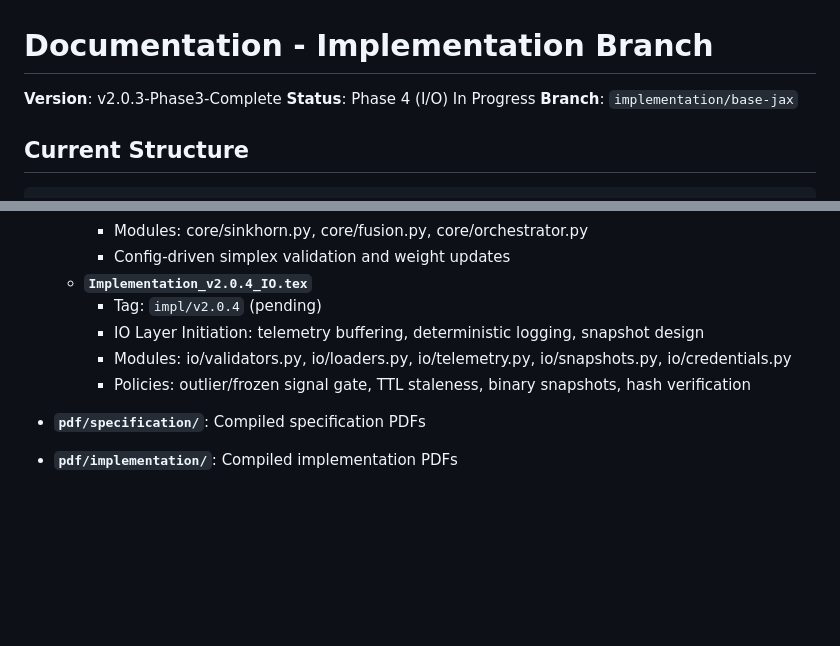
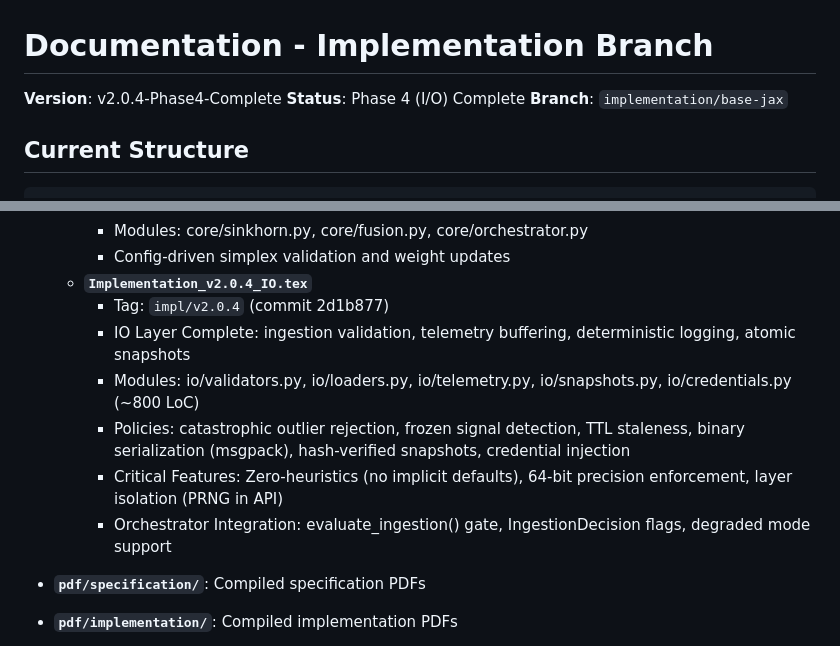
Before and after one commit to obosio/STOCHASTIC_PREDICTOR, a Markdown page: doc/README.md, 2 parts joined by grey strips. Drawn GitHub-style; blank space fills up the shorter version.

```diff
--- a/doc/README.md
+++ b/doc/README.md
@@ -1,7 +1,7 @@
 # Documentation - Implementation Branch
 
-**Version**: v2.0.3-Phase3-Complete
-**Status**: Phase 4 (I/O) In Progress
+**Version**: v2.0.4-Phase4-Complete
+**Status**: Phase 4 (I/O) Complete
 **Branch**: `implementation/base-jax`
 
 ## Current Structure
@@ -64,10 +64,12 @@ doc/                                  # Documentation root
     - Modules: core/sinkhorn.py, core/fusion.py, core/orchestrator.py
     - Config-driven simplex validation and weight updates
   - **`Implementation_v2.0.4_IO.tex`**
-    - Tag: `impl/v2.0.4` (pending)
-    - IO Layer Initiation: telemetry buffering, deterministic logging, snapshot design
-    - Modules: io/validators.py, io/loaders.py, io/telemetry.py, io/snapshots.py, io/credentials.py
-    - Policies: outlier/frozen signal gate, TTL staleness, binary snapshots, hash verification
+    - Tag: `impl/v2.0.4` (commit 2d1b877)
+    - IO Layer Complete: ingestion validation, telemetry buffering, deterministic logging, atomic snapshots
+    - Modules: io/validators.py, io/loaders.py, io/telemetry.py, io/snapshots.py, io/credentials.py (~800 LoC)
+    - Policies: catastrophic outlier rejection, frozen signal detection, TTL staleness, binary serialization (msgpack), hash-verified snapshots, credential injection
+    - Critical Features: Zero-heuristics (no implicit defaults), 64-bit precision enforcement, layer isolation (PRNG in API)
+    - Orchestrator Integration: evaluate_ingestion() gate, IngestionDecision flags, degraded mode support
 
 - **`pdf/specification/`**: Compiled specification PDFs
 
```
Also changed, not shown: README.md (+5 -5 lines).
